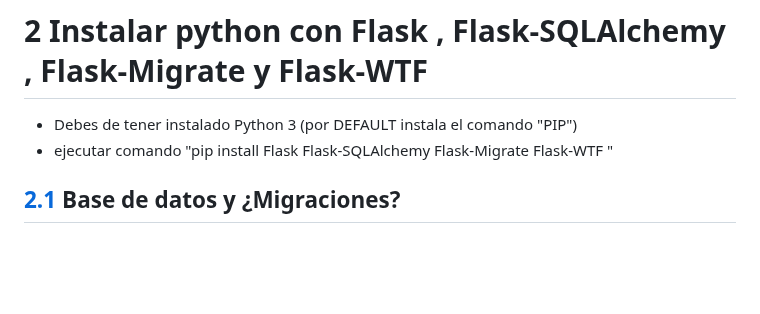
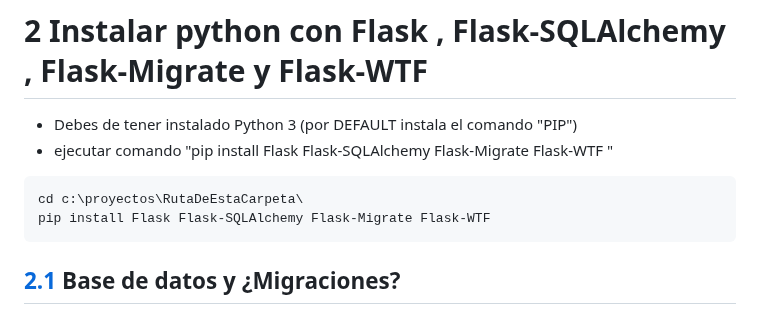
Before and after one commit to victorchoque/python-flask-app-juvenil, a Markdown page: README.md, the part around the change. Rendered like a GitHub page; blank space fills up the shorter version.

Commit message:
Se añade mas info a la doc

````diff
--- a/README.md
+++ b/README.md
@@ -35,6 +35,10 @@ Implementamos la metodología KANBAN para el desarrollo de este proyecto, el cua
 # 2 Instalar python con Flask , Flask-SQLAlchemy , Flask-Migrate y Flask-WTF
 - Debes de tener instalado Python 3 (por DEFAULT instala el comando "PIP")
 - ejecutar comando "pip install Flask Flask-SQLAlchemy Flask-Migrate Flask-WTF "
+```bash
+cd c:\proyectos\RutaDeEstaCarpeta\
+pip install Flask Flask-SQLAlchemy Flask-Migrate Flask-WTF
+```
 ## [2.1](#2-1) Base de datos y ¿Migraciones?
 En este apartado, se abstraen las tablas necesarias y se normalizan los nombres de los campos para facilitar su uso en una base de datos MySQL, PostgreSQL o SQLite. Una vez hecho esto, se procede a migrar dicha abstracción al gestor de base de datos elegido.
 ### 2.1.1 Normalizacion de la estructura  de la base de datos y las abstracciones
````
